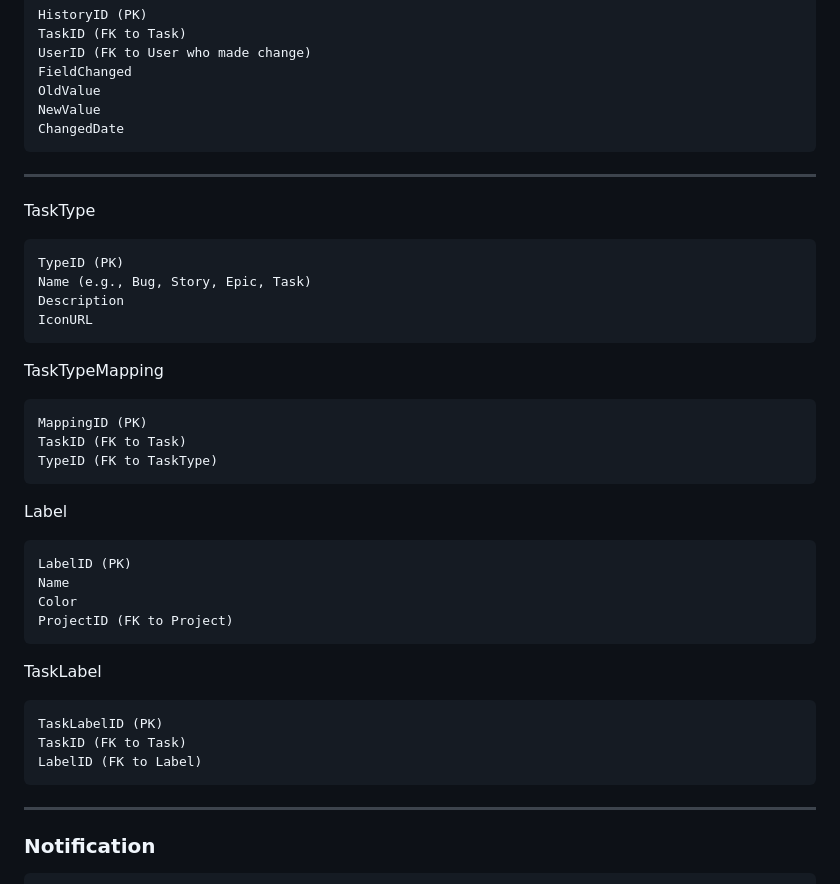
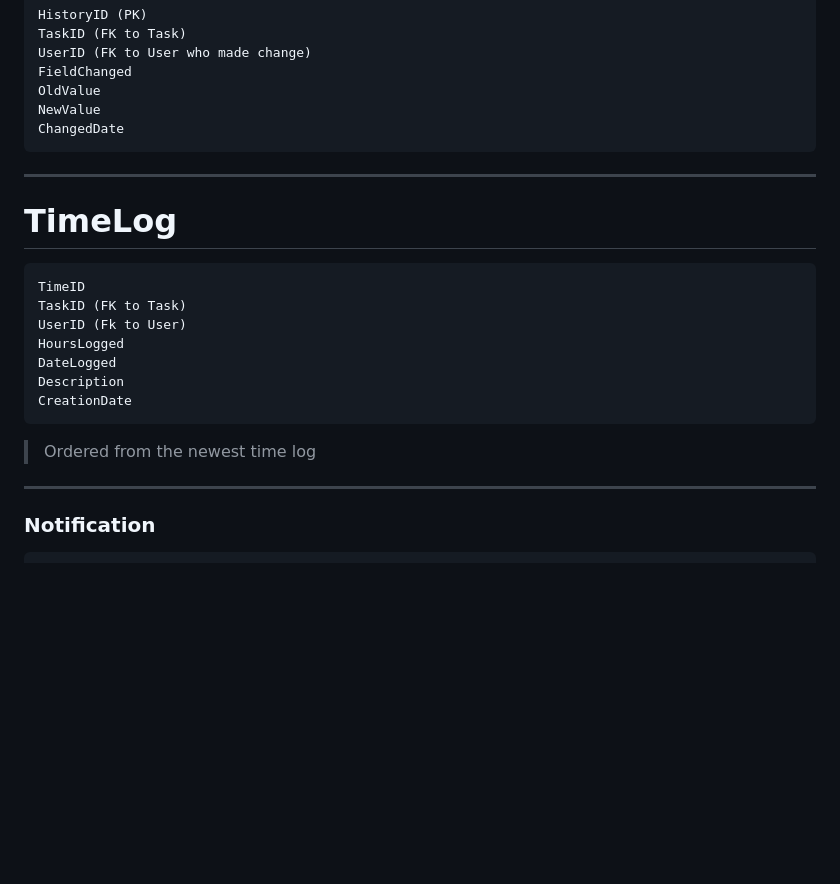
Before and after one commit to dnzambuli/django-learning, a Markdown page: Challenge_1/ReadMe.md, the part around the change. Drawn GitHub-style; blank space fills up the shorter version.

Commit message:
adding documentation

```diff
--- a/Challenge_1/ReadMe.md
+++ b/Challenge_1/ReadMe.md
@@ -150,31 +150,17 @@ The fixed time required to complete a given project
     ChangedDate
 
 ---
-TaskType
+# TimeLog
 
-    TypeID (PK)
-    Name (e.g., Bug, Story, Epic, Task)
+    TimeID
+    TaskID (FK to Task)
+    UserID (Fk to User)
+    HoursLogged
+    DateLogged
     Description
-    IconURL
+    CreationDate
 
-TaskTypeMapping
-
-    MappingID (PK)
-    TaskID (FK to Task)
-    TypeID (FK to TaskType)
-
-Label
-
-    LabelID (PK)
-    Name
-    Color
-    ProjectID (FK to Project)
-
-TaskLabel
-
-    TaskLabelID (PK)
-    TaskID (FK to Task)
-    LabelID (FK to Label)
+> Ordered from the newest time log
 
 
 ---
```
